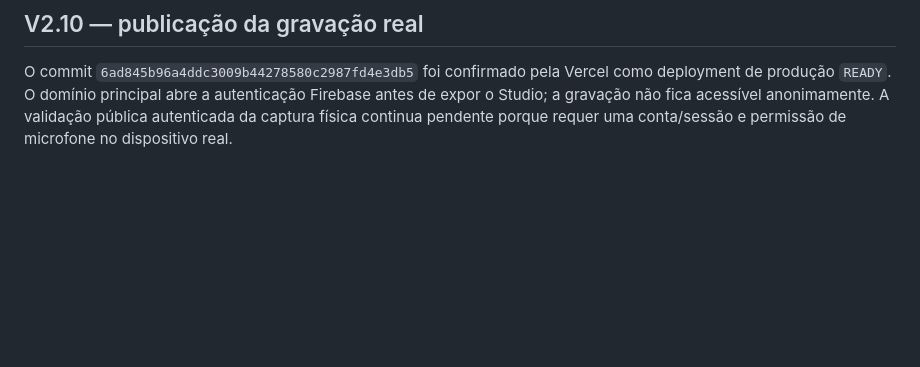
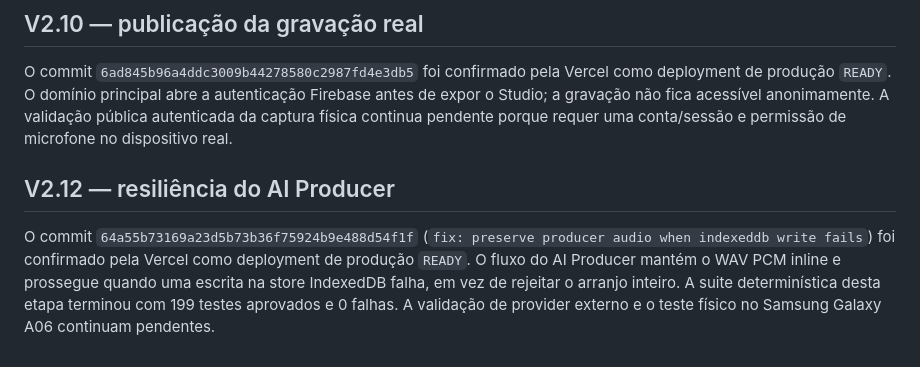
Before and after one commit to fernandolukoki94-beep/Bora-uzima-, a Markdown page: docs/public-production-audit-2026-08-20.md, the part around the change. Drawn GitHub-style; blank space fills up the shorter version.

Commit message:
docs: record producer fallback deployment

```diff
--- a/docs/public-production-audit-2026-08-20.md
+++ b/docs/public-production-audit-2026-08-20.md
@@ -34,3 +34,8 @@ A gravação vocal física através do microfone e a exportação no Samsung Gal
 ## V2.10 — publicação da gravação real
 
 O commit `6ad845b96a4ddc3009b44278580c2987fd4e3db5` foi confirmado pela Vercel como deployment de produção `READY`. O domínio principal abre a autenticação Firebase antes de expor o Studio; a gravação não fica acessível anonimamente. A validação pública autenticada da captura física continua pendente porque requer uma conta/sessão e permissão de microfone no dispositivo real.
+
+
+## V2.12 — resiliência do AI Producer
+
+O commit `64a55b73169a23d5b73b36f75924b9e488d54f1f` (`fix: preserve producer audio when indexeddb write fails`) foi confirmado pela Vercel como deployment de produção `READY`. O fluxo do AI Producer mantém o WAV PCM inline e prossegue quando uma escrita na store IndexedDB falha, em vez de rejeitar o arranjo inteiro. A suite determinística desta etapa terminou com 199 testes aprovados e 0 falhas. A validação de provider externo e o teste físico no Samsung Galaxy A06 continuam pendentes.
```
